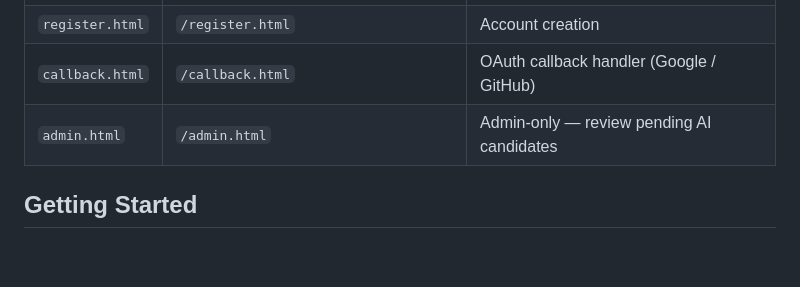
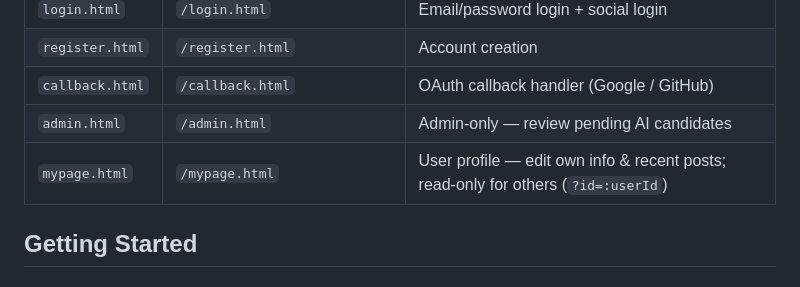
Before and after one commit to ehdgus4173/WP_Final-Project_FE, a Markdown page: README.md, the part around the change. Drawn GitHub-style; blank space fills up the shorter version.

Commit message:
fix: edit Readme

```diff
--- a/README.md
+++ b/README.md
@@ -66,6 +66,7 @@ Every day an AI selects one trending issue, an admin reviews and publishes it, a
 | `register.html` | `/register.html` | Account creation |
 | `callback.html` | `/callback.html` | OAuth callback handler (Google / GitHub) |
 | `admin.html` | `/admin.html` | Admin-only — review pending AI candidates |
+| `mypage.html` | `/mypage.html` | User profile — edit own info & recent posts; read-only for others (`?id=:userId`) |
 
 ## Getting Started
 
```
